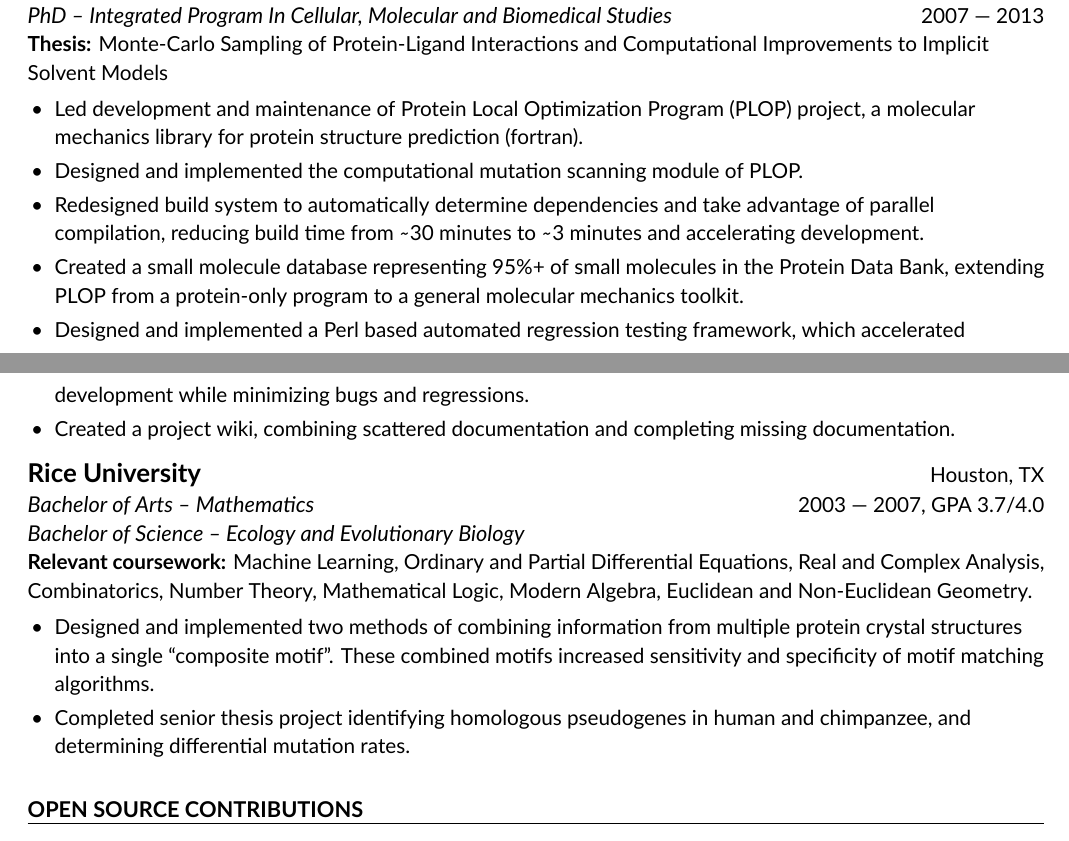
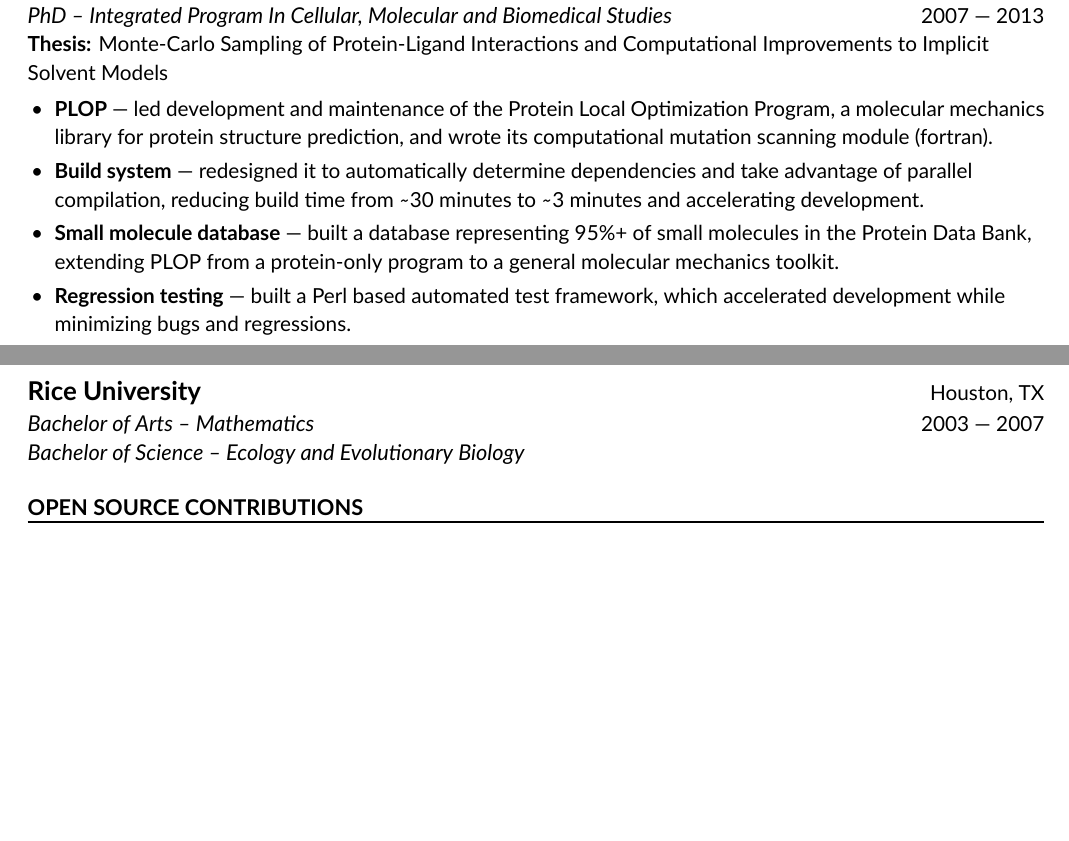
Before and after one commit to jbylund/resume, a LaTeX CV (resume_zero_start.tex, which reads mycontents.tex): two parts of pages 2 and 3 of 3, joined at a grey line, cut so that both start at the same text, the shorter picture padded with empty space. Compiled offline with XeLaTeX.

Commit message:
Prune education to what is still evidence
An education entry earns bullets while the work it describes is still evidence;
it becomes a credential when the degree itself is the point. Columbia is the
former, Rice the latter.

Columbia keeps its substance, six bullets to four. The PhD was six years of
building scientific software -- a molecular mechanics library, a build system,
a small molecule database, a test framework -- and reads as engineering rather
than coursework, so the bullets stay:

- the mutation scanning module folds into the PLOP bullet, being the same project
- the project wiki bullet goes, as the only non-engineering item and the weakest
  line on the page
- the remaining four take bold topics, matching Klaviyo and Altana
- every number survives: 30 minutes to 3, 95%+ of the Protein Data Bank

Rice reduces to the credential: the two degrees and the dates. The 2007 GPA, the
eight-course coursework list, and both research bullets are gone -- undergraduate
protein-structure and pseudogene work is superseded by the PhD directly above it,
and a nineteen-year-old GPA on a senior resume reads as reaching for material.

Three pages still, last page 67% full rather than 89%, which leaves room to raise
\scalepct in a follow-up.

Co-Authored-By: Claude Opus 5 (1M context) <noreply@anthropic.com>

```diff
--- a/mycontents.tex
+++ b/mycontents.tex
@@ -82,12 +82,10 @@
 \mylead{Thesis:} Monte-Carlo Sampling of Protein-Ligand Interactions and Computational Improvements to Implicit Solvent Models\\
 
 \begin{bullets}
-    \item Led development and maintenance of Protein Local Optimization Program (PLOP) project, a molecular mechanics library for protein structure prediction (fortran).
-    \item Designed and implemented the computational mutation scanning module of PLOP.
-    \item Redesigned build system to automatically determine dependencies and take advantage of parallel compilation, reducing build time from {\mytilde}30 minutes to {\mytilde}3 minutes and accelerating development.
-    \item Created a small molecule database representing 95\%+ of small molecules in the Protein Data Bank, extending PLOP from a protein-only program to a general molecular mechanics toolkit.
-    \item Designed and implemented a Perl based automated regression testing framework, which accelerated development while minimizing bugs and regressions.
-    \item Created a project wiki, combining scattered documentation and completing missing documentation.
+    \item \blead{PLOP}led development and maintenance of the Protein Local Optimization Program, a molecular mechanics library for protein structure prediction, and wrote its computational mutation scanning module (fortran).
+    \item \blead{Build system}redesigned it to automatically determine dependencies and take advantage of parallel compilation, reducing build time from {\mytilde}30 minutes to {\mytilde}3 minutes and accelerating development.
+    \item \blead{Small molecule database}built a database representing 95\%+ of small molecules in the Protein Data Bank, extending PLOP from a protein-only program to a general molecular mechanics toolkit.
+    \item \blead{Regression testing}built a Perl based automated test framework, which accelerated development while minimizing bugs and regressions.
 \end{bullets}
 
 %%%%%%%%%%%%%%%%%%%%%%%%%%%%%%%%%%%%%%%%%%%%%%%%%%%%%%%%%%%%%%%%%%%%%%%%%%%%%%%%%%%%%%%%%
@@ -95,14 +93,8 @@
 %%%%%%%%%%%%%%%%%%%%%%%%%%%%%%%%%%%%%%%%%%%%%%%%%%%%%%%%%%%%%%%%%%%%%%%%%%%%%%%%%%%%%%%%%
 %\clearpage
 
-\myjob{Rice University}{Houston, TX}{Bachelor of Arts -- Mathematics}{2003 --- 2007, GPA 3.7/4.0}
+\myjob{Rice University}{Houston, TX}{Bachelor of Arts -- Mathematics}{2003 --- 2007}
 \mysubline{Bachelor of Science -- Ecology and Evolutionary Biology}
-
-\mylead{Relevant coursework:} Machine Learning, Ordinary and Partial Differential Equations, Real and Complex Analysis, Combinatorics, Number Theory, Mathematical Logic, Modern Algebra, Euclidean and Non-Euclidean Geometry.
-\begin{bullets}
-    \item Designed and implemented two methods of combining information from multiple protein crystal structures into a single ``composite motif''. These combined motifs increased sensitivity and specificity of motif matching algorithms.
-    \item Completed senior thesis project identifying homologous pseudogenes in human and chimpanzee, and determining differential mutation rates.
-\end{bullets}
 
 %%%%%%%%%%%%%%%%%%%%%%%%%%%%%%%%%%%%%%%%%%%%%%%%%%%%%%%%%%%%%%%%%%%%%%%%%%%%%%%%%%%%%%%%%
 %%%%%%%    Open Source   %%%%%%%%%%%%%%%%%%%%%%%%%%%%%%%%%%%%%%%%%%%%%%%%%%%%%%%%%%%%%%%%
```
Also changed, not shown: resume_zero_start.tex (+1 -1 lines).
